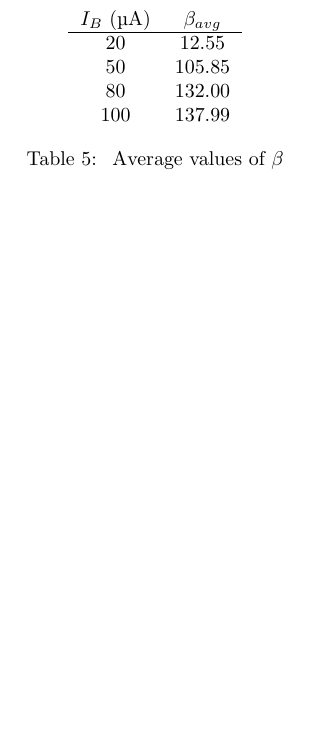
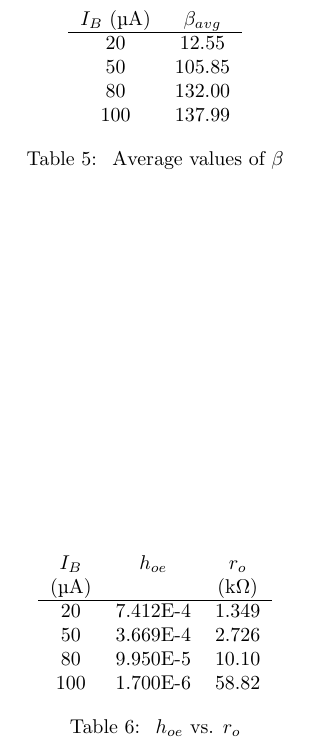
Before and after one commit to charlespittman/massive-ironman, a LaTeX document (school/elec_313/lab8/tex/report.tex): part of page 6 of 6, cut so that both start at the same text, the shorter picture padded with empty space. Compiled offline with pdfLaTeX.

Commit message:
Another table

```diff
--- a/school/elec_313/lab8/tex/report.tex
+++ b/school/elec_313/lab8/tex/report.tex
@@ -177,6 +177,20 @@ $V_{CE}$.  If $I_B$ has drifted, readjust $V_{BB}$ before recording the values o
   \caption{\label{tab:beta_avg} Average values of $\beta$}
 \end{table}
 
+\begin{table}[hbtp]
+  \centering
+  \begin{tabular}{ccc}
+    $I_B$                & $h_{oe}$ & $r_o$            \\
+    (\si{\micro\ampere}) &          & (\si{\kilo\ohm}) \\
+    \hline
+    20                   & 7.412E-4 & 1.349            \\
+    50                   & 3.669E-4 & 2.726            \\
+    80                   & 9.950E-5 & 10.10            \\
+    100                  & 1.700E-6 & 58.82            \\
+  \end{tabular}
+  \caption{\label{tab:hoe} $h_{oe}$ vs. $r_o$}
+\end{table}
+
 \section{Conclusion}
 \label{sec:conclusion}
 
```
Also changed, not shown: school/elec_313/lab8/tex/report.pdf.
